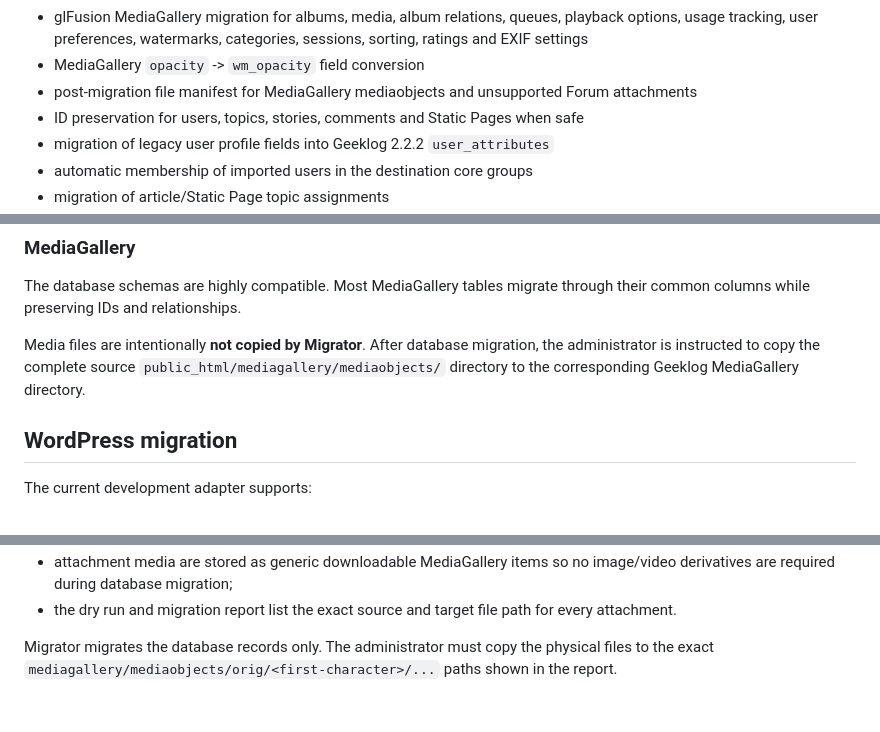
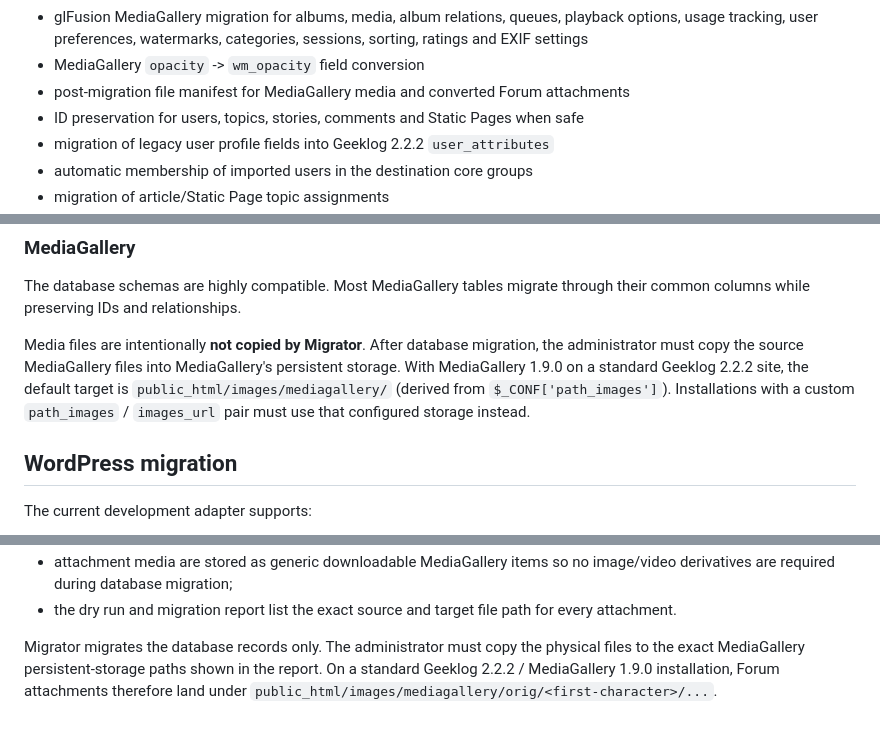
Before and after one commit to Geeklog-Plugins/migrator, a Markdown page: README.md, 3 parts joined by grey strips. Drawn GitHub-style.

Commit message:
Document persistent MediaGallery storage targets

```diff
--- a/README.md
+++ b/README.md
@@ -40,7 +40,7 @@ The `develop-0.1.0` branch currently provides:
 - glFusion Forum migration for categories, forums, posts, logs, moderators, user preferences, banned IPs and forum profile data
 - glFusion MediaGallery migration for albums, media, album relations, queues, playback options, usage tracking, user preferences, watermarks, categories, sessions, sorting, ratings and EXIF settings
 - MediaGallery `opacity` -> `wm_opacity` field conversion
-- post-migration file manifest for MediaGallery mediaobjects and unsupported Forum attachments
+- post-migration file manifest for MediaGallery media and converted Forum attachments
 - ID preservation for users, topics, stories, comments and Static Pages when safe
 - migration of legacy user profile fields into Geeklog 2.2.2 `user_attributes`
 - automatic membership of imported users in the destination core groups
@@ -93,7 +93,7 @@ The legacy glFusion `ff_attachments` records are converted to MediaGallery downl
 
 The database schemas are highly compatible. Most MediaGallery tables migrate through their common columns while preserving IDs and relationships.
 
-Media files are intentionally **not copied by Migrator**. After database migration, the administrator is instructed to copy the complete source `public_html/mediagallery/mediaobjects/` directory to the corresponding Geeklog MediaGallery directory.
+Media files are intentionally **not copied by Migrator**. After database migration, the administrator must copy the source MediaGallery files into MediaGallery's persistent storage. With MediaGallery 1.9.0 on a standard Geeklog 2.2.2 site, the default target is `public_html/images/mediagallery/` (derived from `$_CONF['path_images']`). Installations with a custom `path_images` / `images_url` pair must use that configured storage instead.
 
 
 ## WordPress migration
@@ -150,4 +150,4 @@ Migrator converts Forum attachments into a dedicated MediaGallery album named `F
 - attachment media are stored as generic downloadable MediaGallery items so no image/video derivatives are required during database migration;
 - the dry run and migration report list the exact source and target file path for every attachment.
 
-Migrator migrates the database records only. The administrator must copy the physical files to the exact `mediagallery/mediaobjects/orig/<first-character>/...` paths shown in the report.
+Migrator migrates the database records only. The administrator must copy the physical files to the exact MediaGallery persistent-storage paths shown in the report. On a standard Geeklog 2.2.2 / MediaGallery 1.9.0 installation, Forum attachments therefore land under `public_html/images/mediagallery/orig/<first-character>/...`.
```
